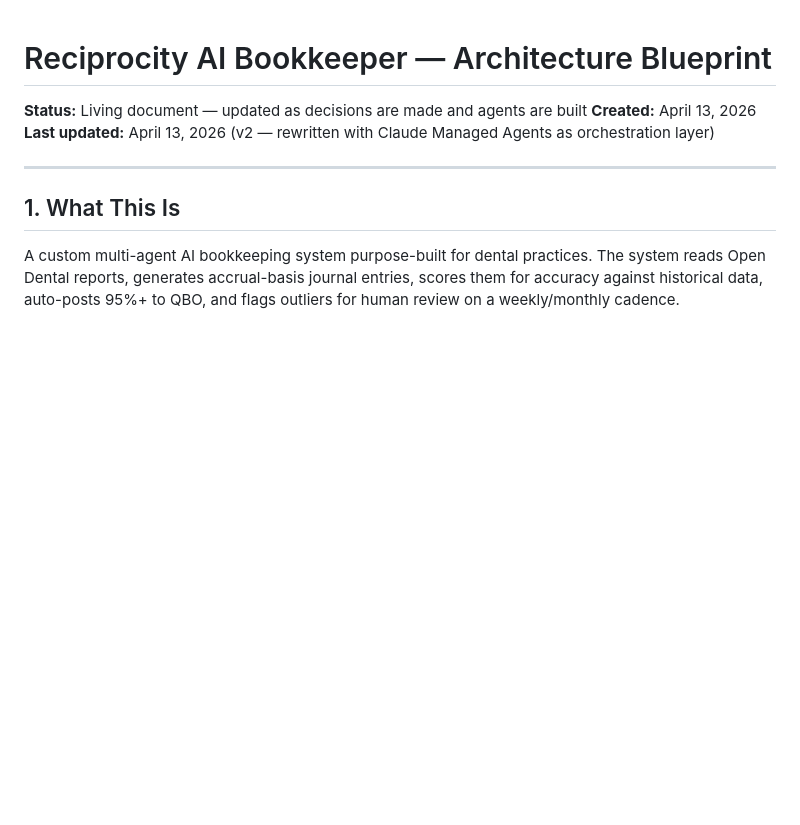
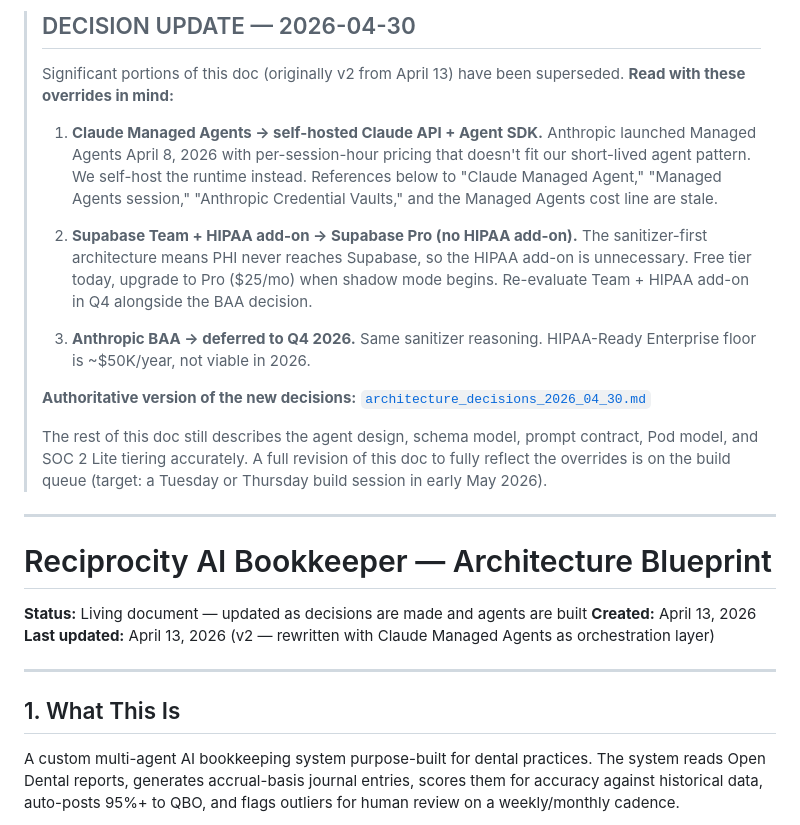
Before and after one commit to reciprocity-dev-1002/accounting, a Markdown page: docs/ai_agent_architecture.md, the part around the change. Rendered like a GitHub page; blank space fills up the shorter version.

Commit message:
docs(arch): prepend DECISION UPDATE banner pointing to architecture_decisions_2026_04_30

```diff
--- a/docs/ai_agent_architecture.md
+++ b/docs/ai_agent_architecture.md
@@ -1,3 +1,19 @@
+> ## DECISION UPDATE — 2026-04-30
+>
+> Significant portions of this doc (originally v2 from April 13) have been superseded. **Read with these overrides in mind:**
+>
+> 1. **Claude Managed Agents → self-hosted Claude API + Agent SDK.** Anthropic launched Managed Agents April 8, 2026 with per-session-hour pricing that doesn't fit our short-lived agent pattern. We self-host the runtime instead. References below to "Claude Managed Agent," "Managed Agents session," "Anthropic Credential Vaults," and the Managed Agents cost line are stale.
+>
+> 2. **Supabase Team + HIPAA add-on → Supabase Pro (no HIPAA add-on).** The sanitizer-first architecture means PHI never reaches Supabase, so the HIPAA add-on is unnecessary. Free tier today, upgrade to Pro ($25/mo) when shadow mode begins. Re-evaluate Team + HIPAA add-on in Q4 alongside the BAA decision.
+>
+> 3. **Anthropic BAA → deferred to Q4 2026.** Same sanitizer reasoning. HIPAA-Ready Enterprise floor is ~$50K/year, not viable in 2026.
+>
+> **Authoritative version of the new decisions:** [`architecture_decisions_2026_04_30.md`](architecture_decisions_2026_04_30.md)
+>
+> The rest of this doc still describes the agent design, schema model, prompt contract, Pod model, and SOC 2 Lite tiering accurately. A full revision of this doc to fully reflect the overrides is on the build queue (target: a Tuesday or Thursday build session in early May 2026).
+
+---
+
 # Reciprocity AI Bookkeeper — Architecture Blueprint
 
 **Status:** Living document — updated as decisions are made and agents are built
```
